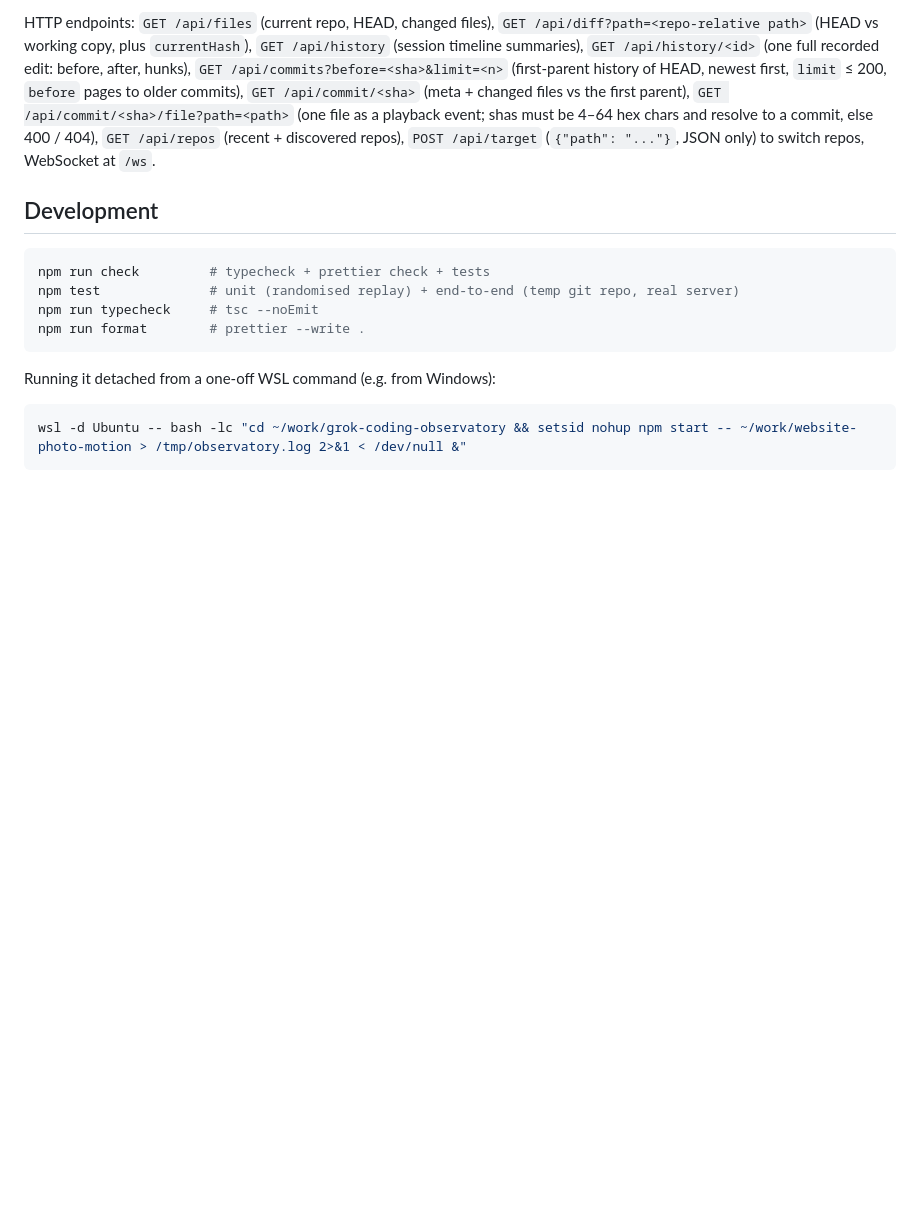
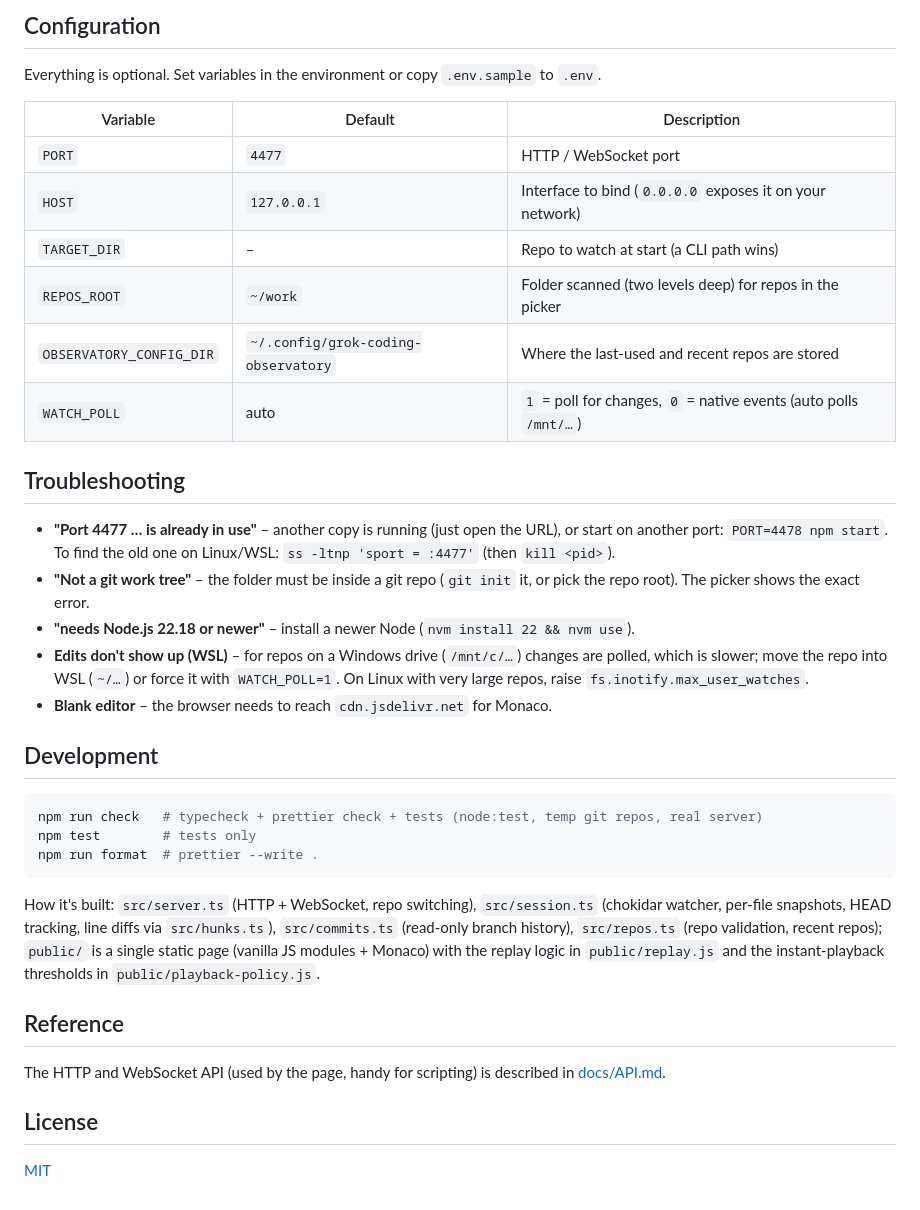
Before and after one commit to Eeliya/grok-coding-observatory, a Markdown page: README.md, the part around the change printed below. GitHub-like rendering; blank space fills up the shorter version.

````diff
--- a/README.md
+++ b/README.md
@@ -142,24 +72,49 @@ Keyboard shortcuts (ignored while typing in an input):
 
-HTTP endpoints: `GET /api/files` (current repo, HEAD, changed files), `GET /api/diff?path=<repo-relative path>`
-(HEAD vs working copy, plus `currentHash`), `GET /api/history` (session timeline summaries),
-`GET /api/history/<id>` (one full recorded edit: before, after, hunks),
-`GET /api/commits?before=<sha>&limit=<n>` (first-parent history of HEAD, newest first, `limit` ≤ 200,
-`before` pages to older commits), `GET /api/commit/<sha>` (meta + changed files vs the first
-parent), `GET /api/commit/<sha>/file?path=<path>` (one file as a playback event; shas must be
-4–64 hex chars and resolve to a commit, else 400 / 404), `GET /api/repos` (recent + discovered repos), `POST /api/target`
-(`{"path": "..."}`, JSON only) to switch repos, WebSocket at `/ws`.
+## Configuration
+
+Everything is optional. Set variables in the environment or copy `.env.sample` to `.env`.
+
+| Variable                 | Default                             | Description                                                       |
+| ------------------------ | ----------------------------------- | ----------------------------------------------------------------- |
+| `PORT`                   | `4477`                              | HTTP / WebSocket port                                             |
+| `HOST`                   | `127.0.0.1`                         | Interface to bind (`0.0.0.0` exposes it on your network)          |
+| `TARGET_DIR`             | –                                   | Repo to watch at start (a CLI path wins)                          |
+| `REPOS_ROOT`             | `~/work`                            | Folder scanned (two levels deep) for repos in the picker          |
+| `OBSERVATORY_CONFIG_DIR` | `~/.config/grok-coding-observatory` | Where the last-used and recent repos are stored                   |
+| `WATCH_POLL`             | auto                                | `1` = poll for changes, `0` = native events (auto polls `/mnt/…`) |
+
+## Troubleshooting
+
+- **"Port 4477 … is already in use"** – another copy is running (just open the URL), or start on
+  another port: `PORT=4478 npm start`. To find the old one on Linux/WSL:
+  `ss -ltnp 'sport = :4477'` (then `kill <pid>`).
+- **"Not a git work tree"** – the folder must be inside a git repo (`git init` it, or pick the
+  repo root). The picker shows the exact error.
+- **"needs Node.js 22.18 or newer"** – install a newer Node (`nvm install 22 && nvm use`).
+- **Edits don't show up (WSL)** – for repos on a Windows drive (`/mnt/c/…`) changes are polled,
+  which is slower; move the repo into WSL (`~/…`) or force it with `WATCH_POLL=1`. On Linux with
+  very large repos, raise `fs.inotify.max_user_watches`.
+- **Blank editor** – the browser needs to reach `cdn.jsdelivr.net` for Monaco.
 
 ## Development
 
 ```bash
-npm run check         # typecheck + prettier check + tests
-npm test              # unit (randomised replay) + end-to-end (temp git repo, real server)
-npm run typecheck     # tsc --noEmit
-npm run format        # prettier --write .
+npm run check   # typecheck + prettier check + tests (node:test, temp git repos, real server)
+npm test        # tests only
+npm run format  # prettier --write .
 ```
 
-Running it detached from a one-off WSL command (e.g. from Windows):
+How it's built: `src/server.ts` (HTTP + WebSocket, repo switching), `src/session.ts` (chokidar
+watcher, per-file snapshots, HEAD tracking, line diffs via `src/hunks.ts`), `src/commits.ts`
+(read-only branch history), `src/repos.ts` (repo validation, recent repos); `public/` is a single
+static page (vanilla JS modules + Monaco) with the replay logic in `public/replay.js` and the
+instant-playback thresholds in `public/playback-policy.js`.
 
-```bash
-wsl -d Ubuntu -- bash -lc "cd ~/work/grok-coding-observatory && setsid nohup npm start -- ~/work/website-photo-motion > /tmp/observatory.log 2>&1 < /dev/null &"
-```
+## Reference
+
+The HTTP and WebSocket API (used by the page, handy for scripting) is described in
+[docs/API.md](docs/API.md).
+
+## License
+
+[MIT](LICENSE)
````
Also changed, not shown: other parts of README.md (+48 -118 lines), docs/API.md (added, +37 -0 lines), docs/commit-view.png (added), docs/live.png (added), 6 other files.
